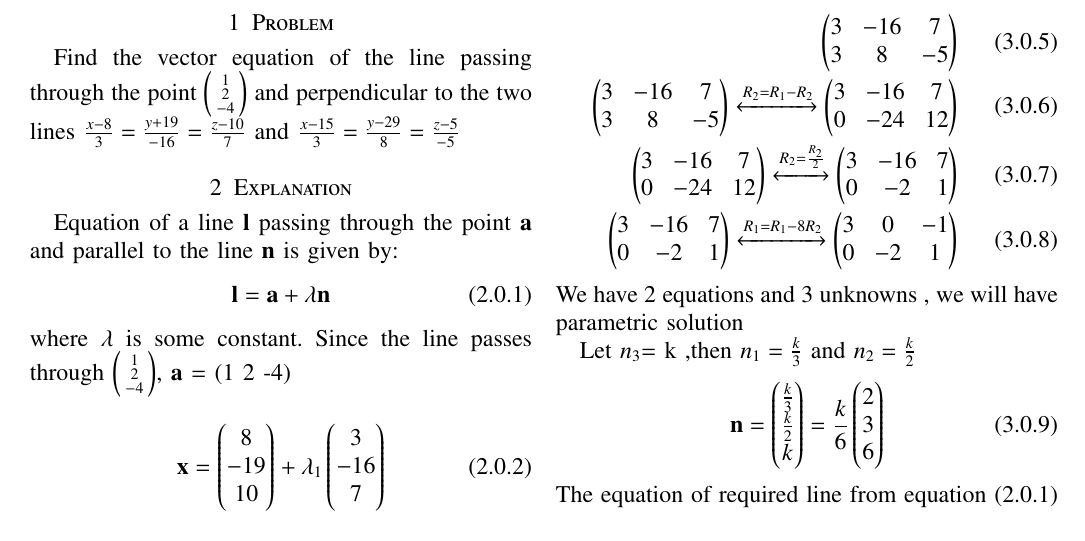
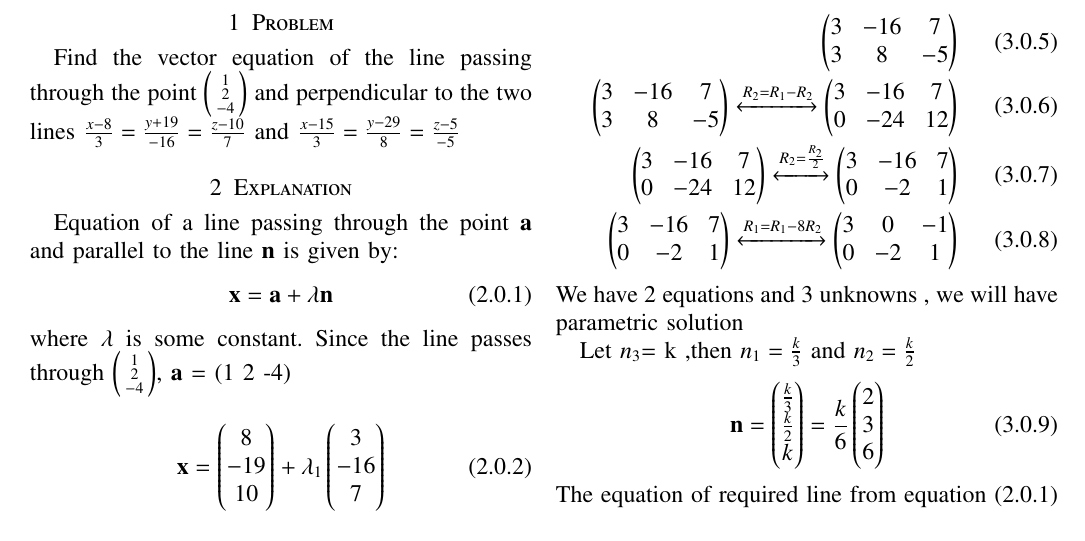
Before and after one commit to AddagallaSatyanarayana/AI5006, a LaTeX problem sheet (Assignment1/Assignment1.tex): part of page 1 of 2, cut so that both start at the same text. Compiled offline with pdfLaTeX.

Commit message:
Add files via upload

```diff
--- a/Assignment1/Assignment1.tex
+++ b/Assignment1/Assignment1.tex
@@ -164,9 +164,9 @@ and perpendicular to the two lines
 
 
 \section{Explanation}
-Equation of a line $\vec{l}$ passing through the point $\vec{a}$ and parallel to the line $\vec{n}$ is given by:
+Equation of a line passing through the point $\vec{a}$ and parallel to the line $\vec{n}$ is given by:
 \begin{align}
- \vec{l} =\vec{a} + \lambda\vec{n}
+ \vec{x} =\vec{a} + \lambda\vec{n}
 \end{align}
 where $\lambda$ is some constant.
 Since the line passes through
```
Also changed, not shown: Assignment1/Assignment1.pdf.
